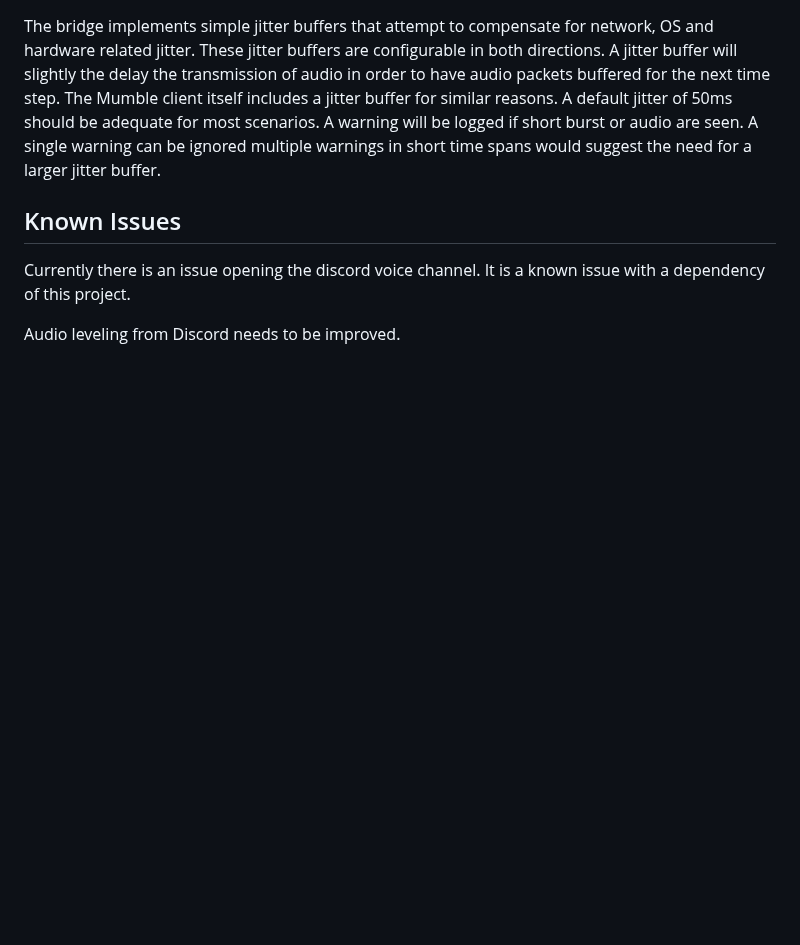
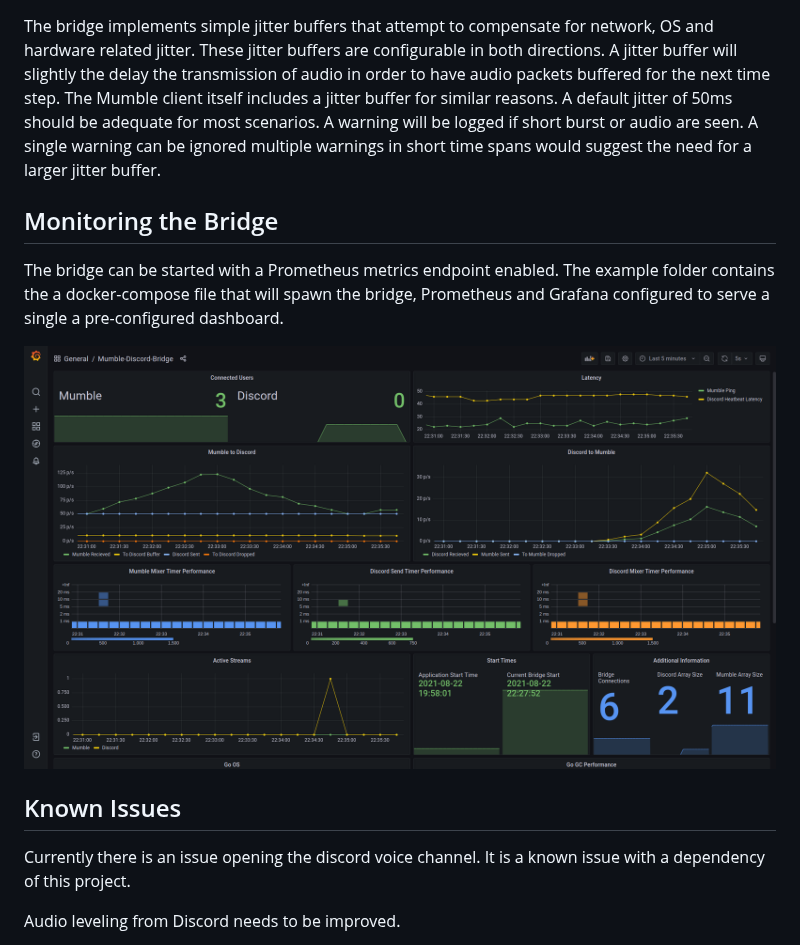
Before and after one commit to Stieneee/mumble-discord-bridge, a Markdown page: README.md, the part around one of its changes. Rendered like a GitHub page; pictures changed too: example/grafana-dashboard.png (added); blank space fills up the shorter version.

```diff
--- a/README.md
+++ b/README.md
@@ -187,6 +145,13 @@ A default jitter of 50ms should be adequate for most scenarios.
 A warning will be logged if short burst or audio are seen.
 A single warning can be ignored multiple warnings in short time spans would suggest the need for a larger jitter buffer.
 
+## Monitoring the Bridge
+
+The bridge can be started with a Prometheus metrics endpoint enabled.
+The example folder contains the a docker-compose file that will spawn the bridge, Prometheus and Grafana configured to serve a single a pre-configured dashboard.
+
+![Mumble Discord Bridge Grafana Dashboard](example/grafana-dashboard.png "Grafana Dashboard")
+
 ## Known Issues
 
 Currently there is an issue opening the discord voice channel.
```
Also changed, not shown: other parts of README.md (+0 -42 lines), 18 other files.
